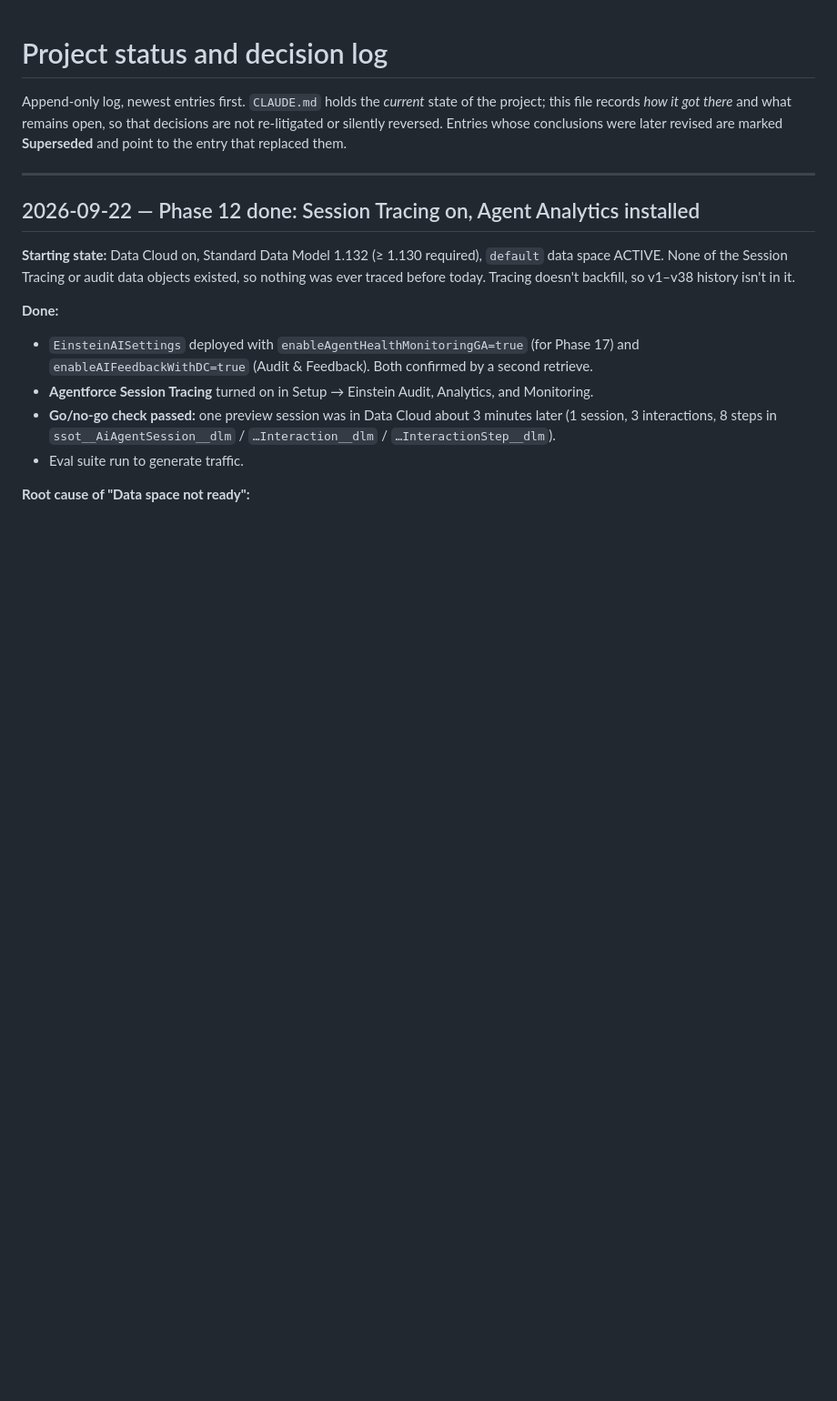
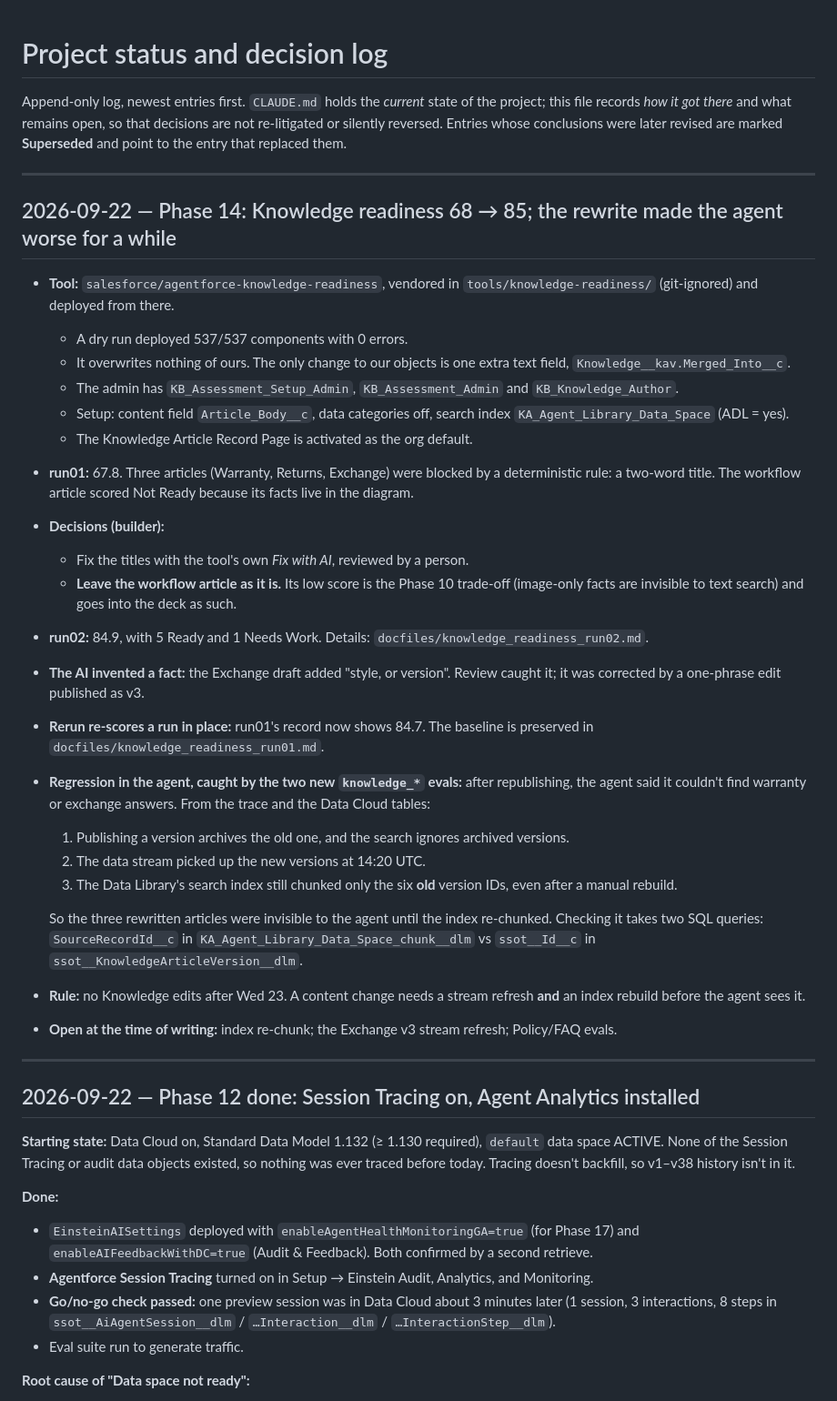
Before and after one commit to mitxi21/AgentOrderConcierge, a Markdown page: project-status.md, the part around the change. Shown at 91% size. Rendered like a GitHub page; blank space fills up the shorter version.

Commit message:
Status log: Phase 14 readiness results and the index-lag regression (index re-chunk pending)
Co-Authored-By: Claude Opus 5 <noreply@anthropic.com>

```diff
--- a/project-status.md
+++ b/project-status.md
@@ -4,6 +4,44 @@ Append-only log, newest entries first. `CLAUDE.md` holds the *current* state of
 file records *how it got there* and what remains open, so that decisions are not re-litigated or
 silently reversed. Entries whose conclusions were later revised are marked **Superseded** and point
 to the entry that replaced them.
+
+---
+
+## 2026-09-22 — Phase 14: Knowledge readiness 68 → 85; the rewrite made the agent worse for a while
+
+- **Tool:** `salesforce/agentforce-knowledge-readiness`, vendored in `tools/knowledge-readiness/`
+  (git-ignored) and deployed from there.
+  - A dry run deployed 537/537 components with 0 errors.
+  - It overwrites nothing of ours. The only change to our objects is one extra text field,
+    `Knowledge__kav.Merged_Into__c`.
+  - The admin has `KB_Assessment_Setup_Admin`, `KB_Assessment_Admin` and `KB_Knowledge_Author`.
+  - Setup: content field `Article_Body__c`, data categories off, search index
+    `KA_Agent_Library_Data_Space` (ADL = yes).
+  - The Knowledge Article Record Page is activated as the org default.
+- **run01:** 67.8. Three articles (Warranty, Returns, Exchange) were blocked by a deterministic rule:
+  a two-word title. The workflow article scored Not Ready because its facts live in the diagram.
+- **Decisions (builder):**
+  - Fix the titles with the tool's own *Fix with AI*, reviewed by a person.
+  - **Leave the workflow article as it is.** Its low score is the Phase 10 trade-off (image-only
+    facts are invisible to text search) and goes into the deck as such.
+- **run02:** 84.9, with 5 Ready and 1 Needs Work. Details: `docfiles/knowledge_readiness_run02.md`.
+- **The AI invented a fact:** the Exchange draft added "style, or version". Review caught it; it was
+  corrected by a one-phrase edit published as v3.
+- **Rerun re-scores a run in place:** run01's record now shows 84.7. The baseline is preserved in
+  `docfiles/knowledge_readiness_run01.md`.
+- **Regression in the agent, caught by the two new `knowledge_*` evals:** after republishing, the
+  agent said it couldn't find warranty or exchange answers. From the trace and the Data Cloud tables:
+  1. Publishing a version archives the old one, and the search ignores archived versions.
+  2. The data stream picked up the new versions at 14:20 UTC.
+  3. The Data Library's search index still chunked only the six **old** version IDs, even after a
+     manual rebuild.
+
+  So the three rewritten articles were invisible to the agent until the index re-chunked. Checking
+  it takes two SQL queries: `SourceRecordId__c` in `KA_Agent_Library_Data_Space_chunk__dlm` vs
+  `ssot__Id__c` in `ssot__KnowledgeArticleVersion__dlm`.
+- **Rule:** no Knowledge edits after Wed 23. A content change needs a stream refresh **and** an index
+  rebuild before the agent sees it.
+- **Open at the time of writing:** index re-chunk; the Exchange v3 stream refresh; Policy/FAQ evals.
 
 ---
 
```
